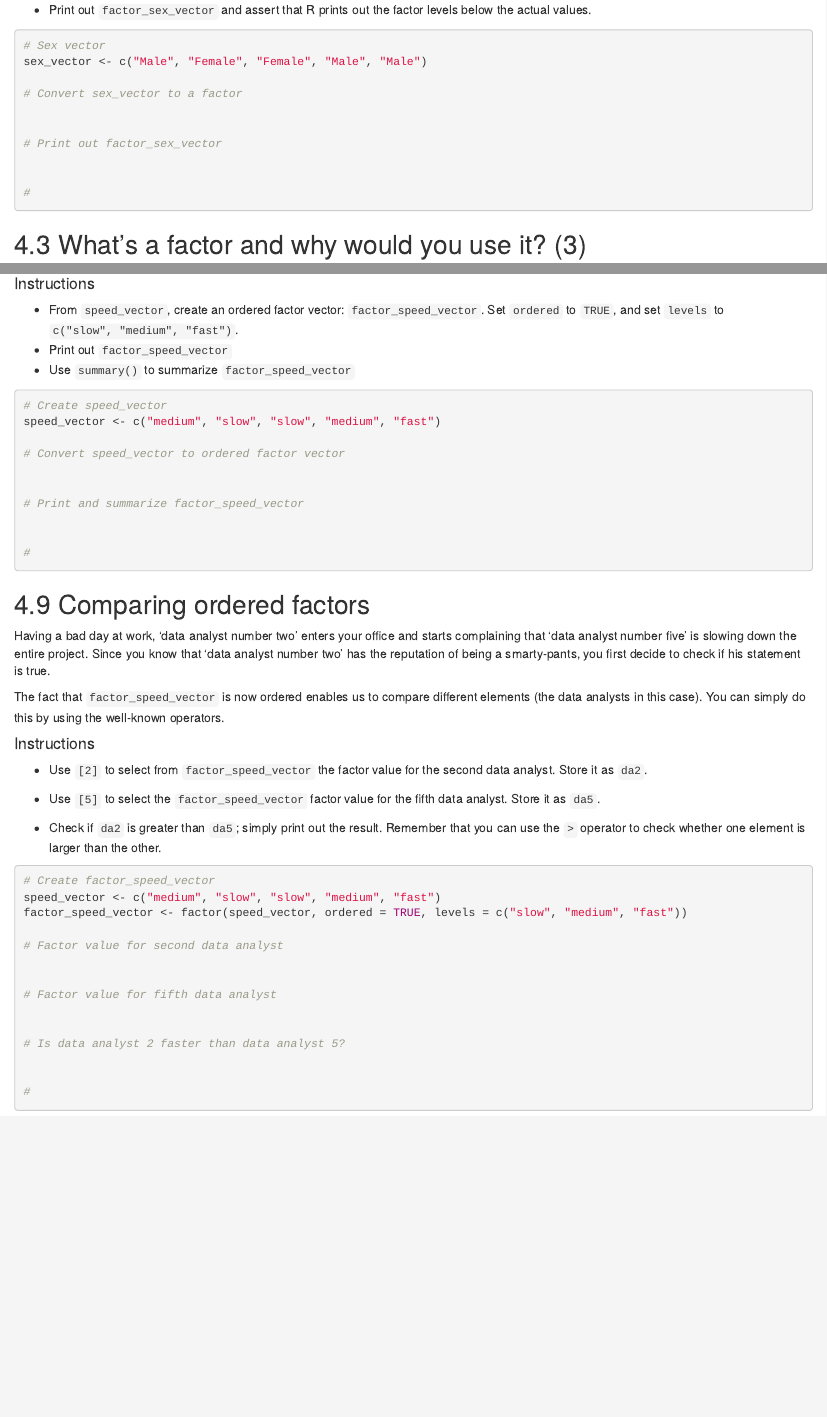
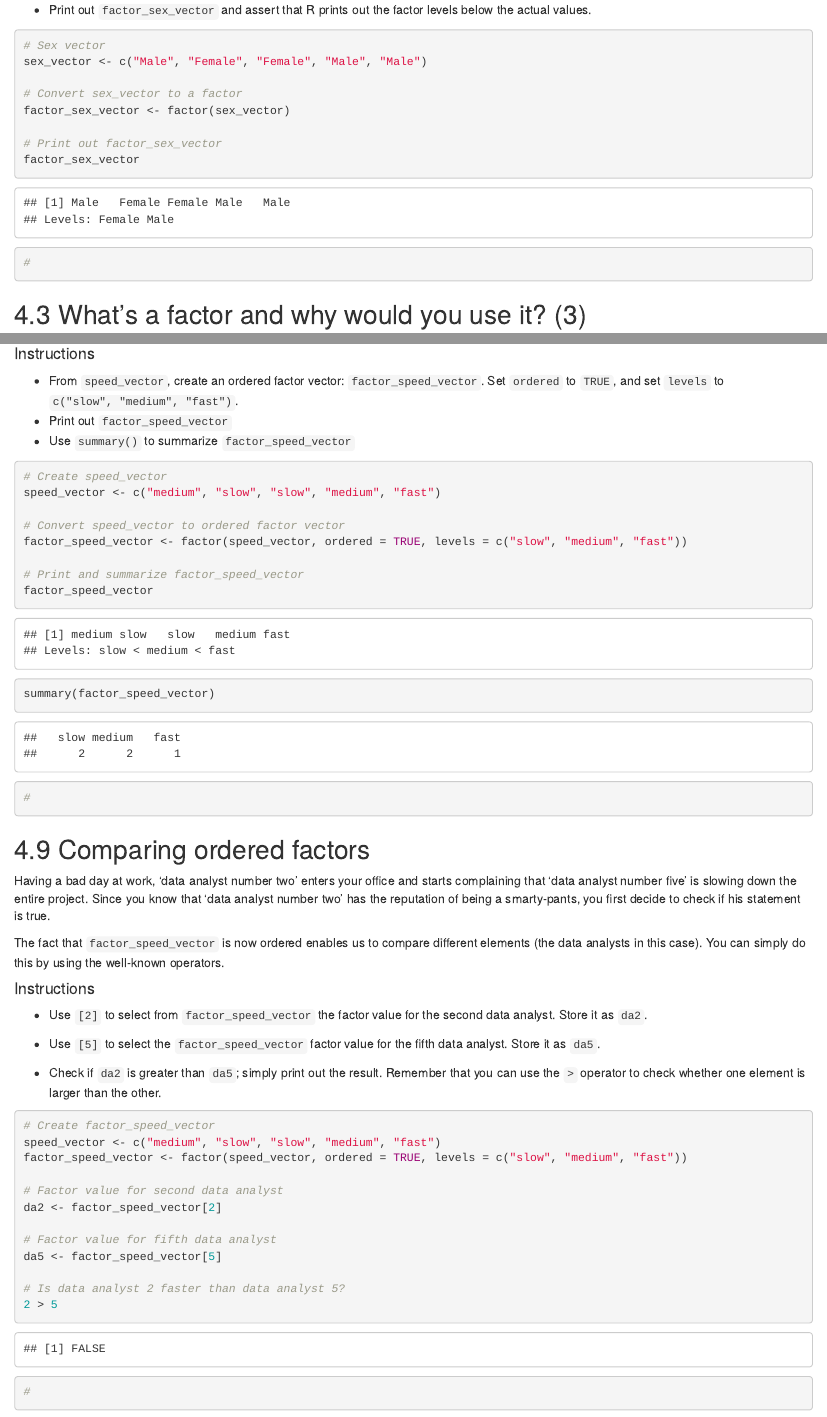
Before and after one commit to SEMO-GABD/kleinberg_donovan, an R Markdown document (hw02/Part 4.Rmd): the page in a window 1100 px wide, from 940 px down, and a second part further down, joined at a grey line. Rendered offline with R 4.5, knitr and Pandoc, with nearby package versions; some code elsewhere in the file could not run offline.

Commit message:
Completed part 4 for real.

````diff
--- a/hw02/Part 4.Rmd
+++ b/hw02/Part 4.Rmd
@@ -61,10 +61,10 @@ factor_sex_vector <- factor(sex_vector)
 sex_vector <- c("Male", "Female", "Female", "Male", "Male")
 
 # Convert sex_vector to a factor
-
+factor_sex_vector <- factor(sex_vector)
 
 # Print out factor_sex_vector
-
+factor_sex_vector
 
 #
 ```
@@ -272,11 +272,11 @@ By setting the argument `ordered` to `TRUE` in the function `factor()`, you indi
 speed_vector <- c("medium", "slow", "slow", "medium", "fast")
 
 # Convert speed_vector to ordered factor vector
-
+factor_speed_vector <- factor(speed_vector, ordered = TRUE, levels = c("slow", "medium", "fast"))
 
 # Print and summarize factor_speed_vector
-
-
+factor_speed_vector
+summary(factor_speed_vector)
 #
 ```
 
@@ -312,13 +312,13 @@ speed_vector <- c("medium", "slow", "slow", "medium", "fast")
 factor_speed_vector <- factor(speed_vector, ordered = TRUE, levels = c("slow", "medium", "fast"))
 
 # Factor value for second data analyst
-
+da2 <- factor_speed_vector[2]
 
 # Factor value for fifth data analyst
-
+da5 <- factor_speed_vector[5]
 
 # Is data analyst 2 faster than data analyst 5?
-
+2 > 5
 
 #
 ```
````
Also changed, not shown: hw02/Part 4.nb.html (added), hw02/Part 4.Rmd (8 more changed lines).
